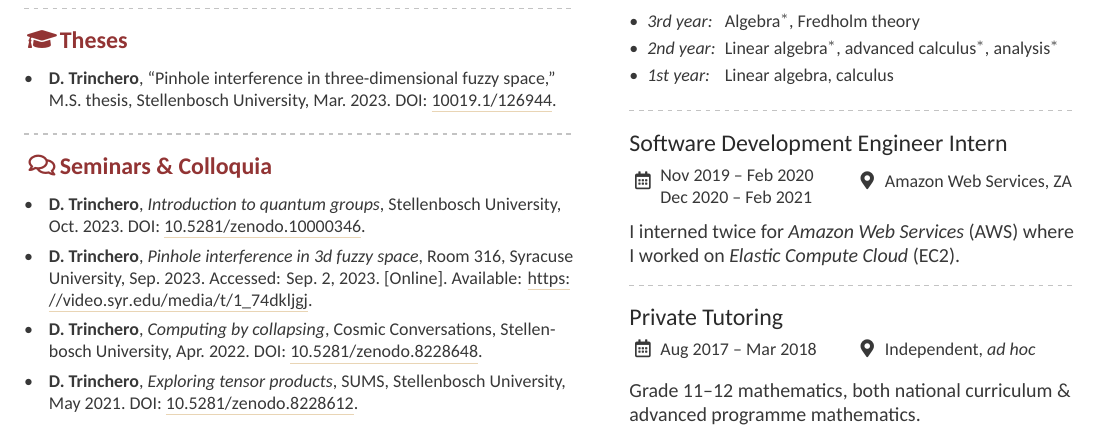
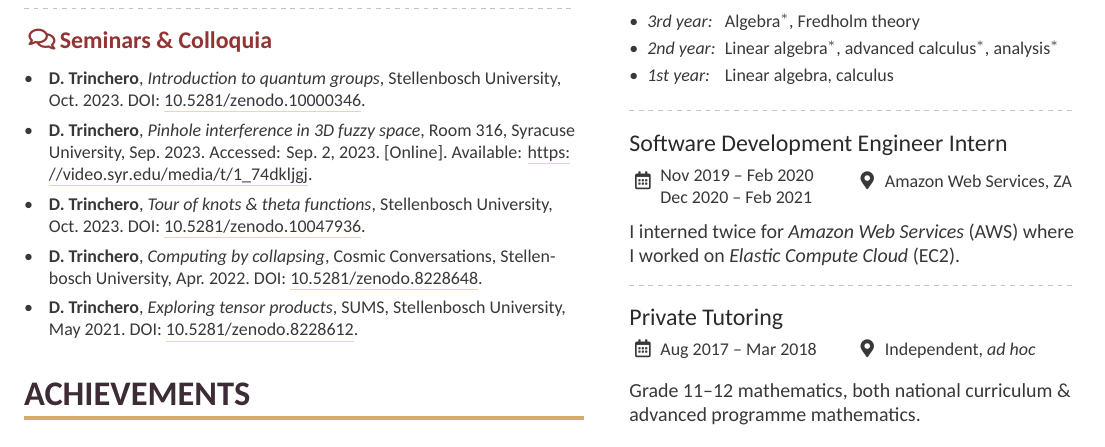
Before and after one commit to dariotrinchero/cv, a LaTeX CV (cv.tex, which reads publications.bib): part of page 2 of 2, cut so that both start at the same text. Compiled offline with XeLaTeX.

Commit message:
Add knots & theta functions talk.

```diff
--- a/cv.tex
+++ b/cv.tex
@@ -303,10 +303,10 @@ I am a dual citizen of South Africa and Italy.
 \nocite{*}
 \AtNextBibliography{\small}
 \printbibliography[heading=pubtype,title={\printinfo{\faFile*[regular]}{Journal Articles}},type=article]
-\vspace{-1em}
-\divider
-\AtNextBibliography{\small}
-\printbibliography[heading=pubtype,title={\printinfo{\faGraduationCap}{Theses}}, type=thesis]
+%\vspace{-1em}
+%\divider
+%\AtNextBibliography{\small}
+%\printbibliography[heading=pubtype,title={\printinfo{\faGraduationCap}{Theses}}, type=thesis]
 \vspace{-1em}
 \divider
 \AtNextBibliography{\small}
--- a/publications.bib
+++ b/publications.bib
@@ -55,3 +55,12 @@
     organization = {Stellenbosch University},
     doi = {10.5281/zenodo.10000346}
 }
+
+@misc{trinchero_theta_2023,
+    author = {Trinchero, Dario},
+    title = {Tour of knots \& theta functions},
+    year = {2023},
+	month = oct,
+    organization = {Stellenbosch University},
+    doi = {10.5281/zenodo.10047936}
+}
```
Also changed, not shown: TODO.md (+2 -1 lines), publications.bib (2 more changed lines).
